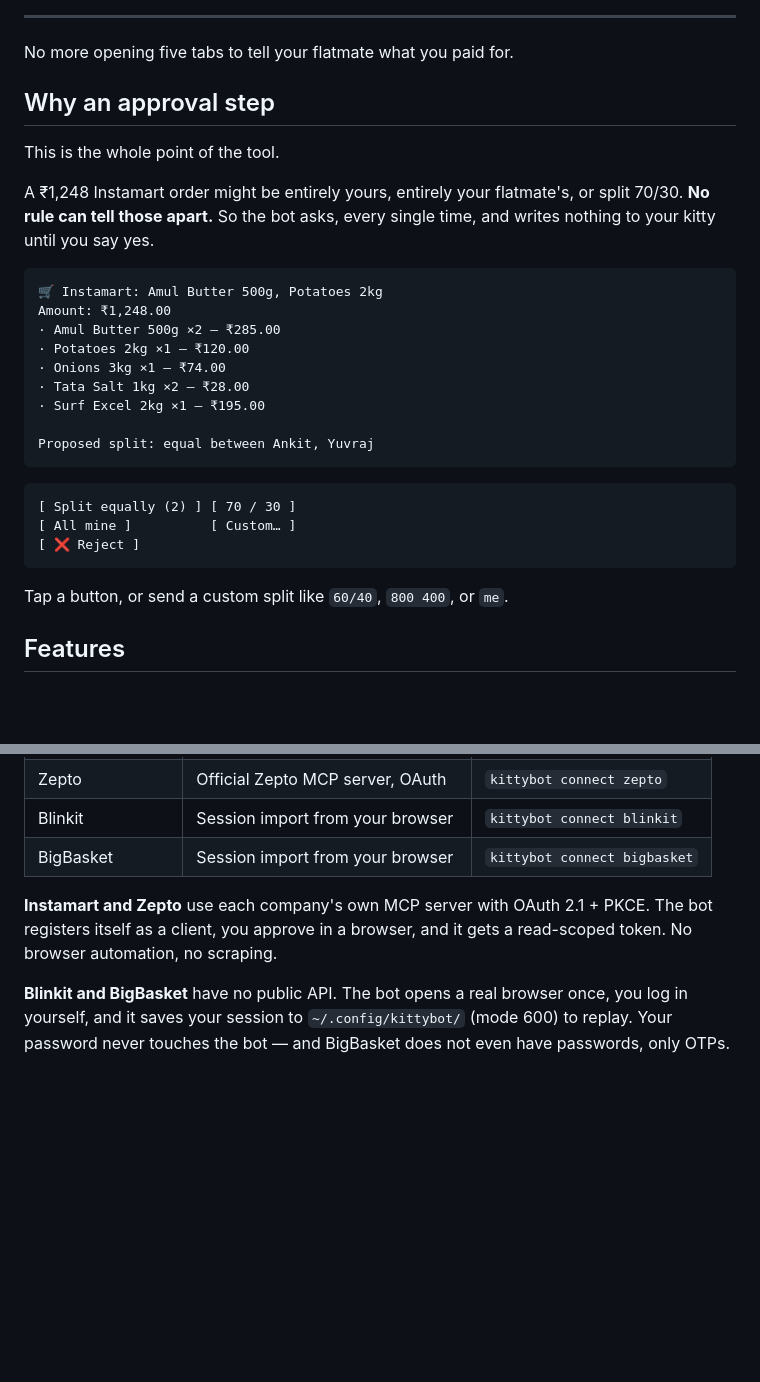
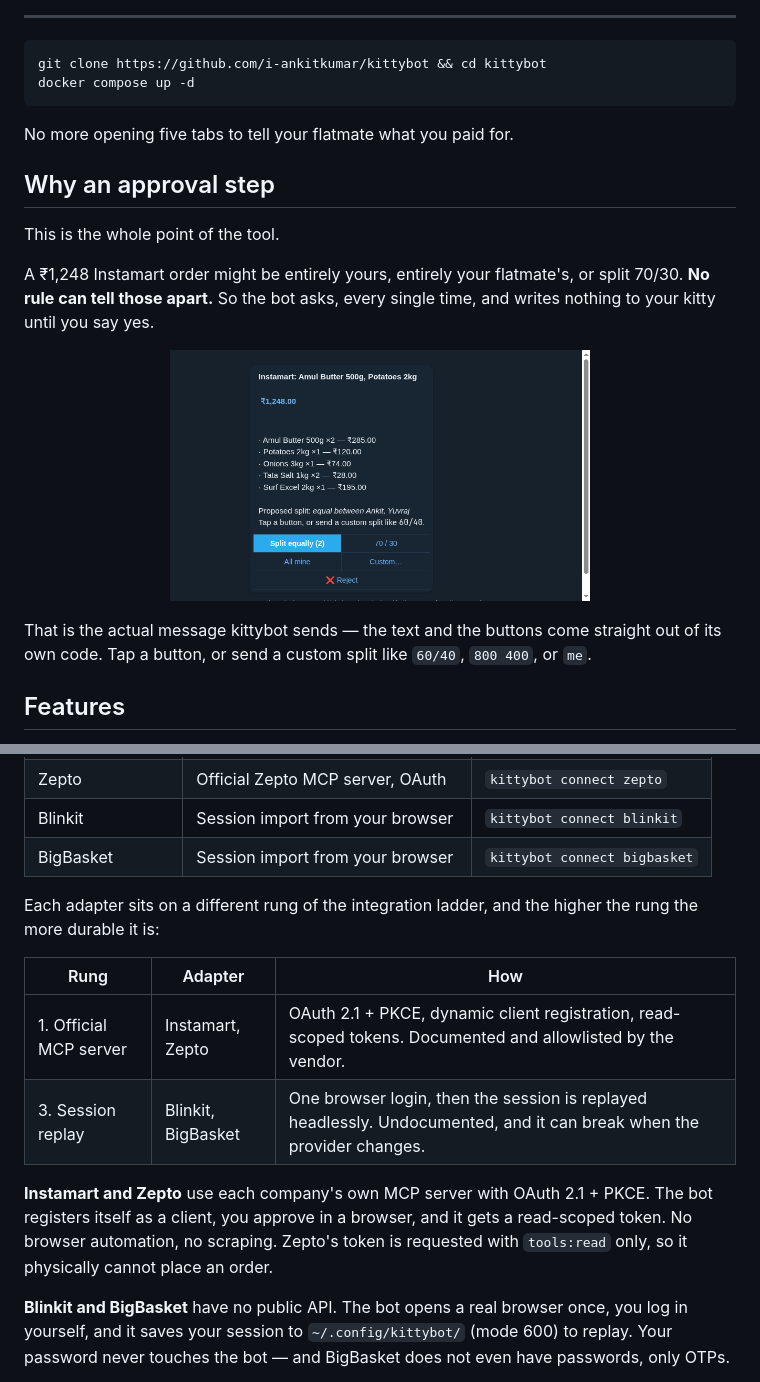
Before and after one commit to i-ankitkumar/kittybot, a Markdown page: README.md, 2 parts joined by grey strips. Rendered like a GitHub page; pictures changed too: docs/telegram-approval.png (added); blank space fills up the shorter version.

````diff
--- a/README.md
+++ b/README.md
@@ -25,4 +33,9 @@
 ---
+
+```bash
+git clone https://github.com/i-ankitkumar/kittybot && cd kittybot
+docker compose up -d
+```
 
 No more opening five tabs to tell your flatmate what you paid for.
 
@@ -34,25 +47,13 @@ A ₹1,248 Instamart order might be entirely yours, entirely your flatmate's,
 or split 70/30. **No rule can tell those apart.** So the bot asks, every
 single time, and writes nothing to your kitty until you say yes.
 
-```
-🛒 Instamart: Amul Butter 500g, Potatoes 2kg
-Amount: ₹1,248.00
-· Amul Butter 500g ×2 — ₹285.00
-· Potatoes 2kg ×1 — ₹120.00
-· Onions 3kg ×1 — ₹74.00
-· Tata Salt 1kg ×2 — ₹28.00
-· Surf Excel 2kg ×1 — ₹195.00
+<p align="center">
+  <img src="docs/telegram-approval.png" alt="The Telegram approval card kittybot sends" width="420">
+</p>
 
-Proposed split: equal between Ankit, Yuvraj
-```
-
-```
-[ Split equally (2) ] [ 70 / 30 ]
-[ All mine ]          [ Custom… ]
-[ ❌ Reject ]
-```
-
-Tap a button, or send a custom split like `60/40`, `800 400`, or `me`.
+That is the actual message kittybot sends — the text and the buttons come
+straight out of its own code. Tap a button, or send a custom split like
+`60/40`, `800 400`, or `me`.
 
 ## Features
 
@@ -172,7 +173,15 @@ All four are **read-only**. The tool never places, cancels or modifies an order.
 | Blinkit | Session import from your browser | `kittybot connect blinkit` |
 | BigBasket | Session import from your browser | `kittybot connect bigbasket` |
 
-**Instamart and Zepto** use each company's own MCP server with OAuth 2.1 + PKCE. The bot registers itself as a client, you approve in a browser, and it gets a read-scoped token. No browser automation, no scraping.
+Each adapter sits on a different rung of the integration ladder, and the
+higher the rung the more durable it is:
+
+| Rung | Adapter | How |
+|---|---|---|
+| 1. Official MCP server | Instamart, Zepto | OAuth 2.1 + PKCE, dynamic client registration, read-scoped tokens. Documented and allowlisted by the vendor. |
+| 3. Session replay | Blinkit, BigBasket | One browser login, then the session is replayed headlessly. Undocumented, and it can break when the provider changes. |
+
+**Instamart and Zepto** use each company's own MCP server with OAuth 2.1 + PKCE. The bot registers itself as a client, you approve in a browser, and it gets a read-scoped token. No browser automation, no scraping. Zepto's token is requested with `tools:read` only, so it physically cannot place an order.
 
 **Blinkit and BigBasket** have no public API. The bot opens a real browser once, you log in yourself, and it saves your session to `~/.config/kittybot/` (mode 600) to replay. Your password never touches the bot — and BigBasket does not even have passwords, only OTPs.
 
````
Also changed, not shown: other parts of README.md (+8 -0 lines), 3 other files.
